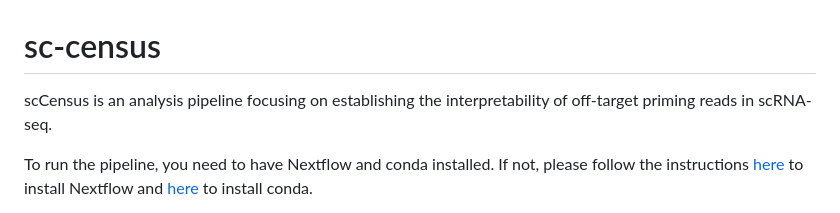
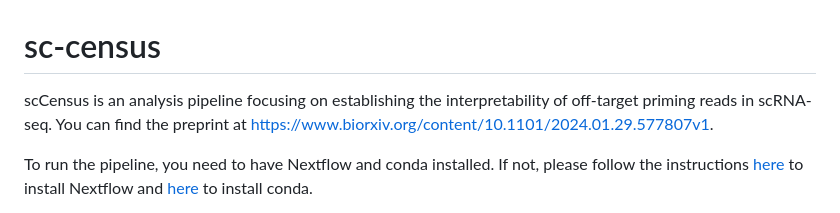
Before and after one commit to COMBINE-lab/sc-census, a Markdown page: README.md, the part around the change. Rendered like a GitHub page.

Commit message:
add preprint link

```diff
--- a/README.md
+++ b/README.md
@@ -1,5 +1,5 @@
 # sc-census
-scCensus is an analysis pipeline focusing on establishing the interpretability of off-target priming reads in scRNA-seq.
+scCensus is an analysis pipeline focusing on establishing the interpretability of off-target priming reads in scRNA-seq. You can find the preprint at https://www.biorxiv.org/content/10.1101/2024.01.29.577807v1.
 
 To run the pipeline, you need to have Nextflow and conda installed. If not, please follow the instructions [here](https://www.nextflow.io/docs/latest/getstarted.html) to install Nextflow and [here](https://docs.conda.io/projects/conda/en/latest/user-guide/install/index.html) to install conda.
 
```
